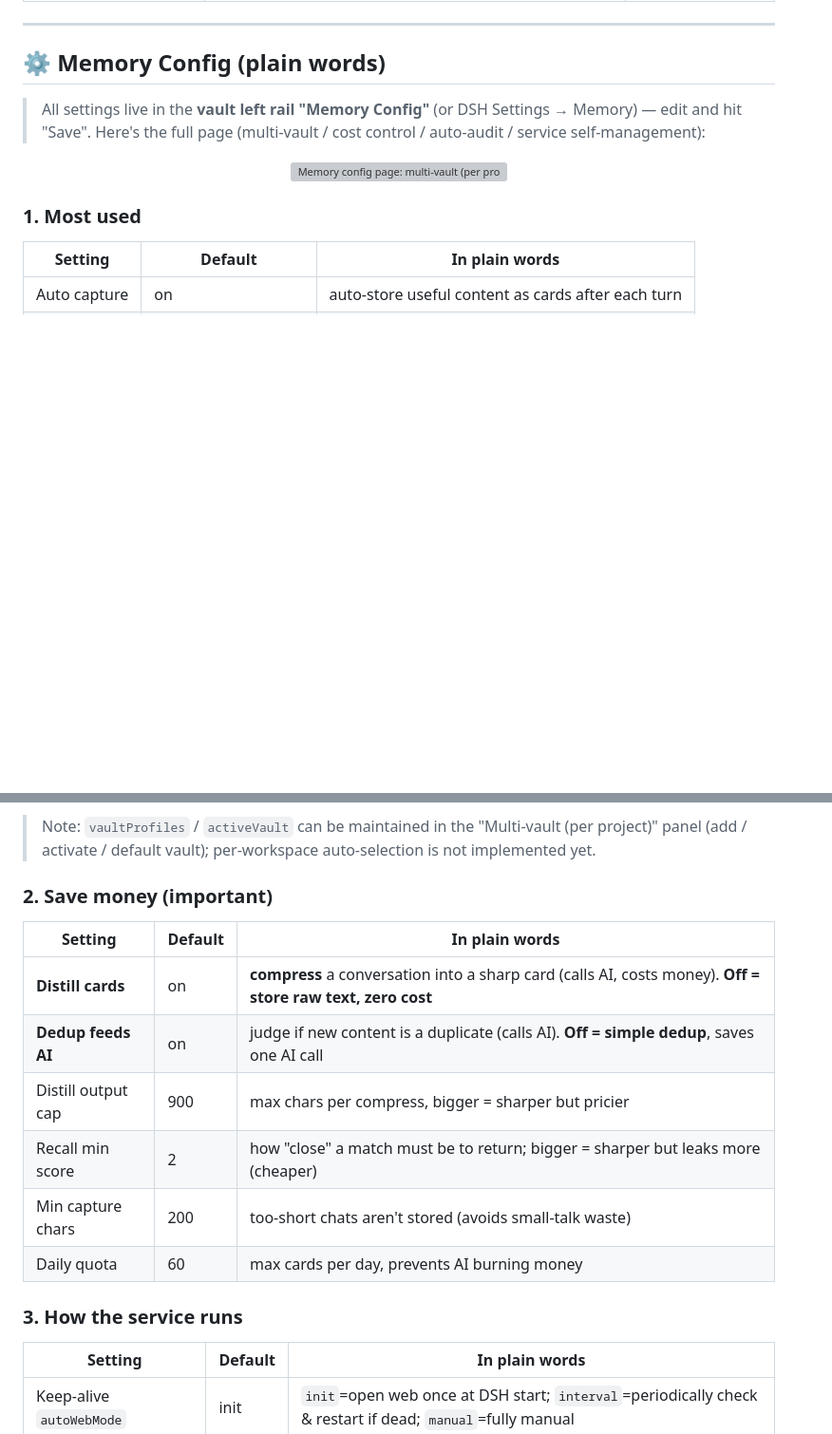
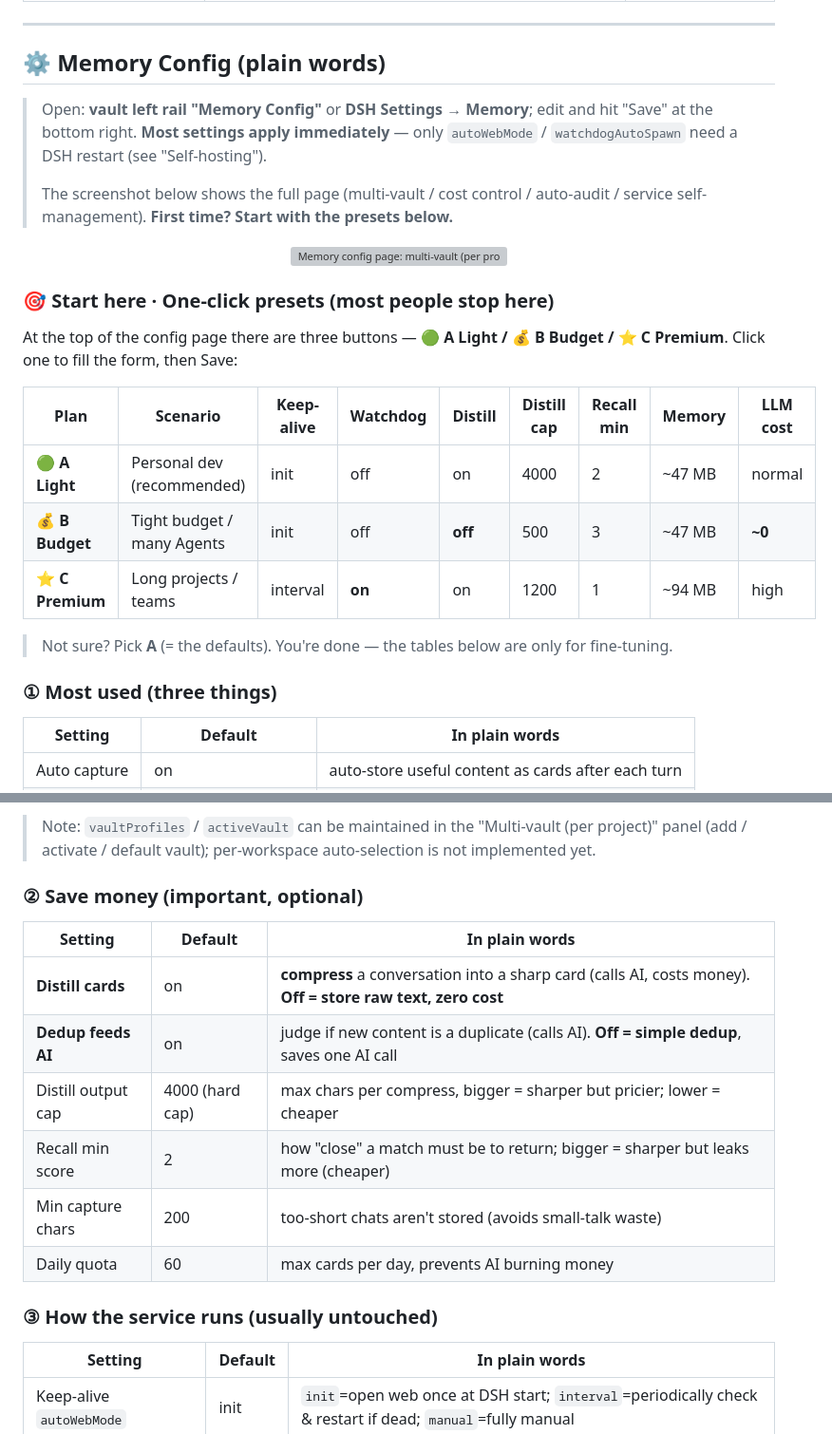
Before and after one commit to EternalNight996/memory-eternal, a Markdown page: README.en.md, 2 parts joined by grey strips. Shown at 95% size. Drawn GitHub-style; blank space fills up the shorter version; grey boxes are pictures that could not be loaded.

```diff
--- a/README.en.md
+++ b/README.en.md
@@ -290,13 +290,27 @@ Three concepts, don't mix them:
 
 ## ⚙️ Memory Config (plain words)
 
-> All settings live in the **vault left rail "Memory Config"** (or DSH Settings → Memory) — edit and hit "Save". Here's the full page (multi-vault / cost control / auto-audit / service self-management):
+> Open: **vault left rail "Memory Config"** or **DSH Settings → Memory**; edit and hit "Save" at the bottom right. **Most settings apply immediately** — only `autoWebMode` / `watchdogAutoSpawn` need a DSH restart (see "Self-hosting").
+>
+> The screenshot below shows the full page (multi-vault / cost control / auto-audit / service self-management). **First time? Start with the presets below.**
 
 <p align="center">
   <img src="https://raw.githubusercontent.com/EternalNight996/memory-eternal/main/assets/screen/config.png" width="880" alt="Memory config page: multi-vault (per project), cost control, auto-audit and service self-management" />
 </p>
 
-### 1. Most used
+### 🎯 Start here · One-click presets (most people stop here)
+
+At the top of the config page there are three buttons — **🟢 A Light / 💰 B Budget / ⭐ C Premium**. Click one to fill the form, then Save:
+
+| Plan | Scenario | Keep-alive | Watchdog | Distill | Distill cap | Recall min | Memory | LLM cost |
+|---|---|---|---|---|---|---|---|---|
+| 🟢 **A Light** | Personal dev (recommended) | init | off | on | 4000 | 2 | ~47 MB | normal |
+| 💰 **B Budget** | Tight budget / many Agents | init | off | **off** | 500 | 3 | ~47 MB | **~0** |
+| ⭐ **C Premium** | Long projects / teams | interval | **on** | on | 1200 | 1 | ~94 MB | high |
+
+> Not sure? Pick **A** (= the defaults). You're done — the tables below are only for fine-tuning.
+
+### ① Most used (three things)
 
 | Setting | Default | In plain words |
 |---|---|---|
@@ -321,18 +335,18 @@ Resolution order: `MEMORY_VAULT_DIR` env → the `path` of the `vaultProfiles` e
 
 > Note: `vaultProfiles` / `activeVault` can be maintained in the "Multi-vault (per project)" panel (add / activate / default vault); per-workspace auto-selection is not implemented yet.
 
-### 2. Save money (important)
+### ② Save money (important, optional)
 
 | Setting | Default | In plain words |
 |---|---|---|
 | **Distill cards** | on | **compress** a conversation into a sharp card (calls AI, costs money). **Off = store raw text, zero cost** |
 | **Dedup feeds AI** | on | judge if new content is a duplicate (calls AI). **Off = simple dedup**, saves one AI call |
-| Distill output cap | 900 | max chars per compress, bigger = sharper but pricier |
+| Distill output cap | 4000 (hard cap) | max chars per compress, bigger = sharper but pricier; lower = cheaper |
 | Recall min score | 2 | how "close" a match must be to return; bigger = sharper but leaks more (cheaper) |
 | Min capture chars | 200 | too-short chats aren't stored (avoids small-talk waste) |
 | Daily quota | 60 | max cards per day, prevents AI burning money |
 
-### 3. How the service runs
+### ③ How the service runs (usually untouched)
 
 | Setting | Default | In plain words |
 |---|---|---|
```
Also changed, not shown: other parts of README.en.md (+0 -12 lines), README.md (+19 -17 lines).
